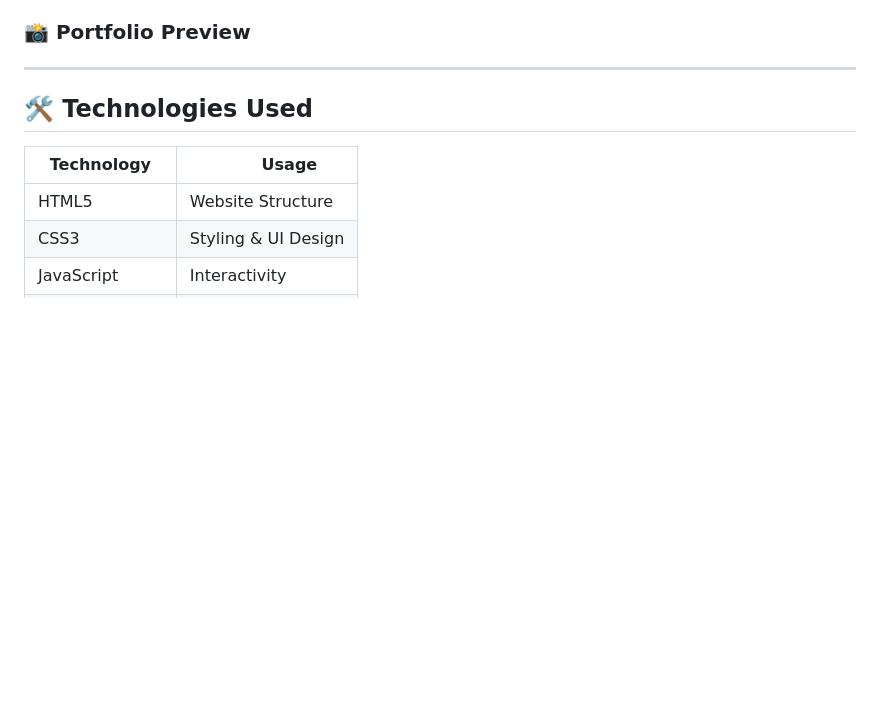
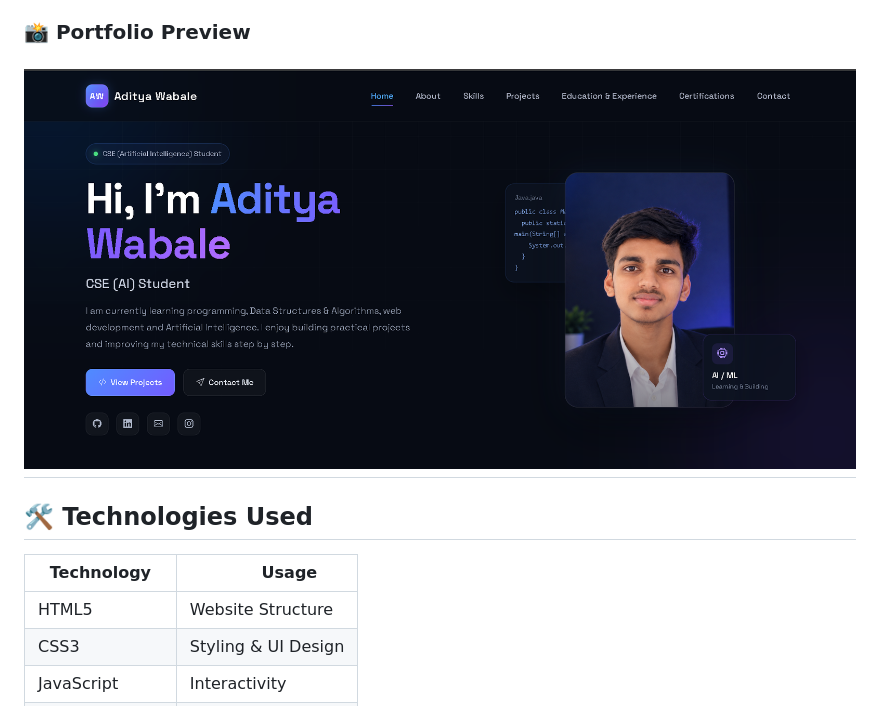
Before and after one commit to wabaleaditya40-eng/aditya-wabale-portfolio, a Markdown page: README.md, the part around the change. Drawn GitHub-style; blank space fills up the shorter version.

Commit message:
Add portfolio screenshot to README

```diff
--- a/README.md
+++ b/README.md
@@ -21,6 +21,7 @@ My personal portfolio website showcases my:
 
 ### 📸 Portfolio Preview
 
+![Portfolio Screenshot](images/portfolio-screenshot.png)
 ---
 
 ## 🛠️ Technologies Used
```
